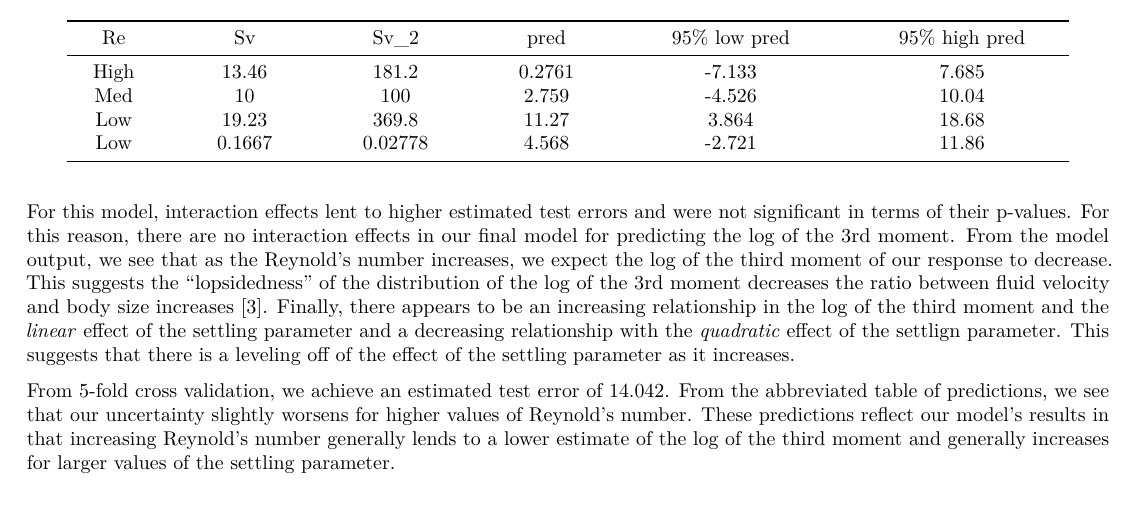
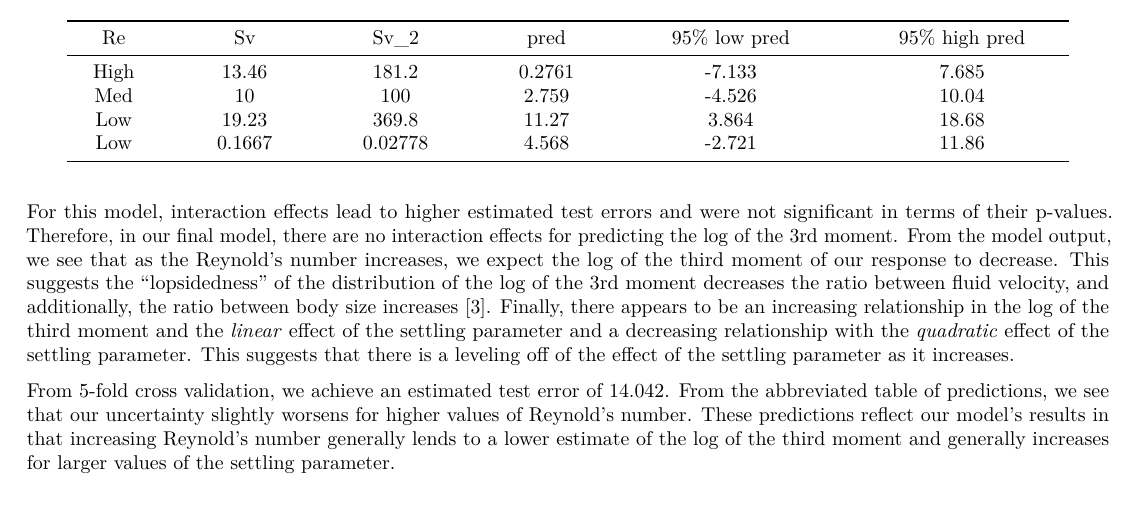
Before and after one commit to anna-dwish/turbulence, an R Markdown document (Bendeck_Darwish_Dowrich_Murray_Pahren_Report.Rmd): part of page 3 of 6, cut so that both start at the same text. Rendered offline with R 4.5, knitr and Pandoc, then LaTeX, with nearby package versions.

Commit message:
some minor errors

````diff
--- a/Bendeck_Darwish_Dowrich_Murray_Pahren_Report.Rmd
+++ b/Bendeck_Darwish_Dowrich_Murray_Pahren_Report.Rmd
@@ -169,7 +169,7 @@ rownames(m3_preds_of_interest) = NULL
 pander(m3_preds_of_interest, caption="Selected Predictions for Moment 3")
 ```
 
-For this model, interaction effects lent to higher estimated test errors and were not significant in terms of their p-values. For this reason, there are no interaction effects in our final model for predicting the log of the 3rd moment. From the model output, we see that as the Reynold's number increases, we expect the log of the third moment of our response to decrease. This suggests the "lopsidedness" of the distribution of the log of the 3rd moment decreases the ratio between fluid velocity and body size increases [[3]][Bibliography]. Finally, there appears to be an increasing relationship in the log of the third moment and the *linear* effect of the settling parameter and a decreasing relationship with the *quadratic* effect of the settlign parameter. This suggests that there is a leveling off of the effect of the settling parameter as it increases.
+For this model, interaction effects lead to higher estimated test errors and were not significant in terms of their p-values. Therefore, in our final model, there are no interaction effects for predicting the log of the 3rd moment. From the model output, we see that as the Reynold's number increases, we expect the log of the third moment of our response to decrease. This suggests the "lopsidedness" of the distribution of the log of the 3rd moment decreases the ratio between fluid velocity, and additionally, the ratio between body size increases [[3]][Bibliography]. Finally, there appears to be an increasing relationship in the log of the third moment and the *linear* effect of the settling parameter and a decreasing relationship with the *quadratic* effect of the settling parameter. This suggests that there is a leveling off of the effect of the settling parameter as it increases.
 
 From 5-fold cross validation, we achieve an estimated test error of `r round(cv.glm(turbulence, moment.3.mod.glm)$delta[1],3)`. From the abbreviated table of predictions, we see that our uncertainty slightly worsens for higher values of Reynold's number. These predictions reflect our model's results in that increasing Reynold's number generally lends to a lower estimate of the log of the third moment and generally increases for larger values of the settling parameter.
 
````
